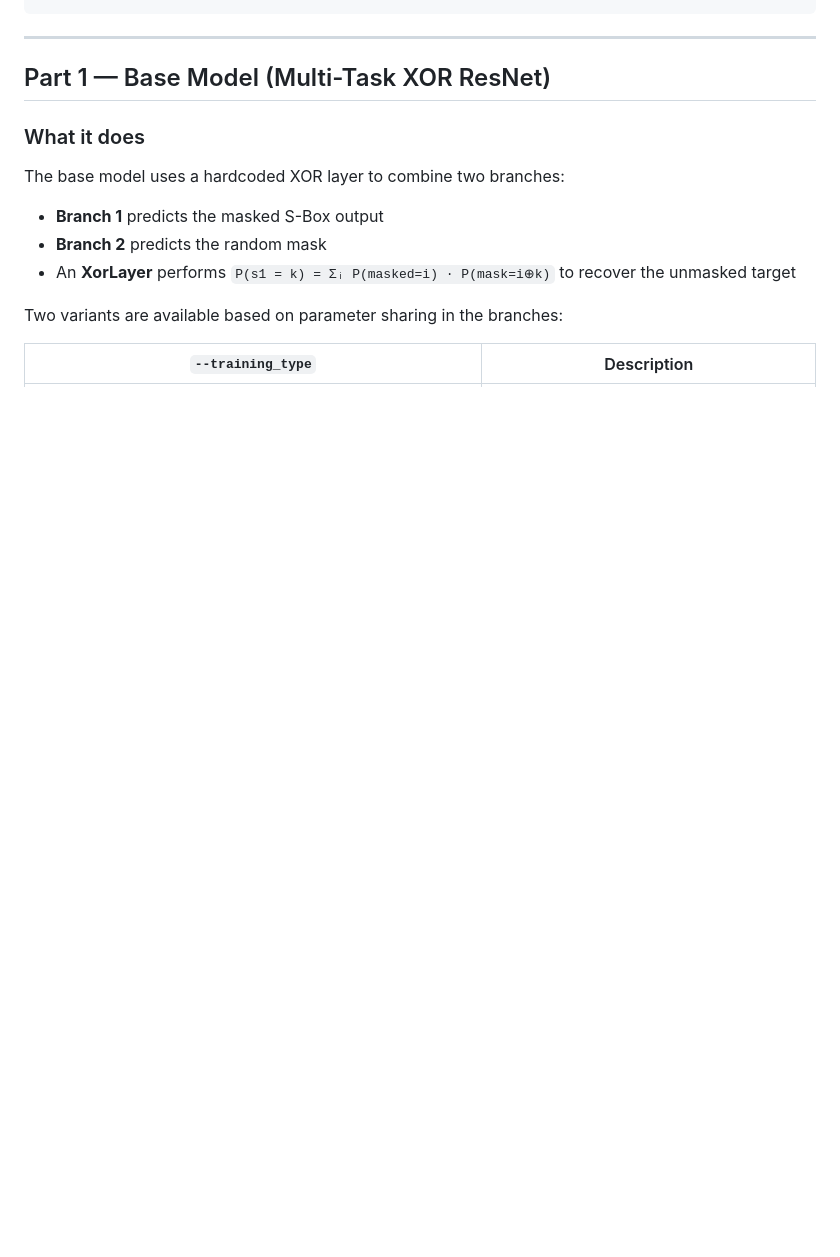
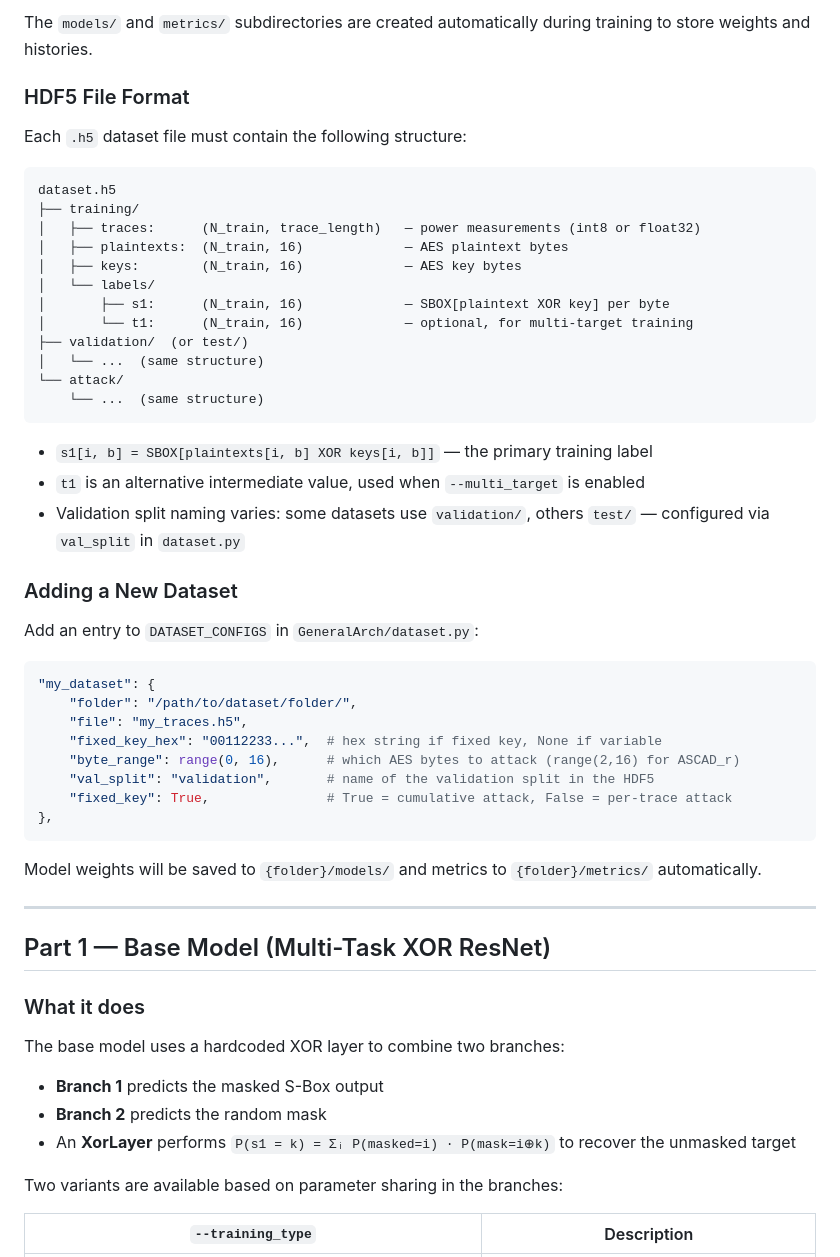
Before and after one commit to tom9798/BlackBox_DLSCA, a Markdown page: README.md, the part around one of its changes. Rendered like a GitHub page; blank space fills up the shorter version.

````diff
--- a/README.md
+++ b/README.md
@@ -52,3 +115,44 @@ DLSCA_GeneralModel/
+The `models/` and `metrics/` subdirectories are created automatically during training to store weights and histories.
+
+### HDF5 File Format
+
+Each `.h5` dataset file must contain the following structure:
+
+```
+dataset.h5
+├── training/
+│   ├── traces:      (N_train, trace_length)   — power measurements (int8 or float32)
+│   ├── plaintexts:  (N_train, 16)             — AES plaintext bytes
+│   ├── keys:        (N_train, 16)             — AES key bytes
+│   └── labels/
+│       ├── s1:      (N_train, 16)             — SBOX[plaintext XOR key] per byte
+│       └── t1:      (N_train, 16)             — optional, for multi-target training
+├── validation/  (or test/)
+│   └── ...  (same structure)
+└── attack/
+    └── ...  (same structure)
+```
+
+- `s1[i, b] = SBOX[plaintexts[i, b] XOR keys[i, b]]` — the primary training label
+- `t1` is an alternative intermediate value, used when `--multi_target` is enabled
+- Validation split naming varies: some datasets use `validation/`, others `test/` — configured via `val_split` in `dataset.py`
+
+### Adding a New Dataset
+
+Add an entry to `DATASET_CONFIGS` in `GeneralArch/dataset.py`:
+
+```python
+"my_dataset": {
+    "folder": "/path/to/dataset/folder/",
+    "file": "my_traces.h5",
+    "fixed_key_hex": "00112233...",  # hex string if fixed key, None if variable
+    "byte_range": range(0, 16),      # which AES bytes to attack (range(2,16) for ASCAD_r)
+    "val_split": "validation",       # name of the validation split in the HDF5
+    "fixed_key": True,               # True = cumulative attack, False = per-trace attack
+},
+```
+
+Model weights will be saved to `{folder}/models/` and metrics to `{folder}/metrics/` automatically.
 
 ---
 
````
Also changed, not shown: other parts of README.md (+80 -17 lines).
